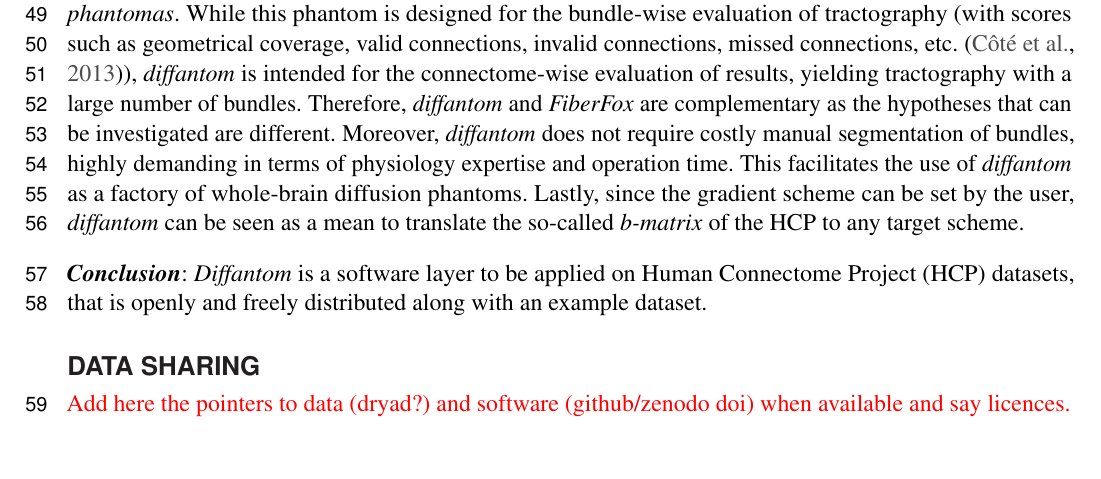
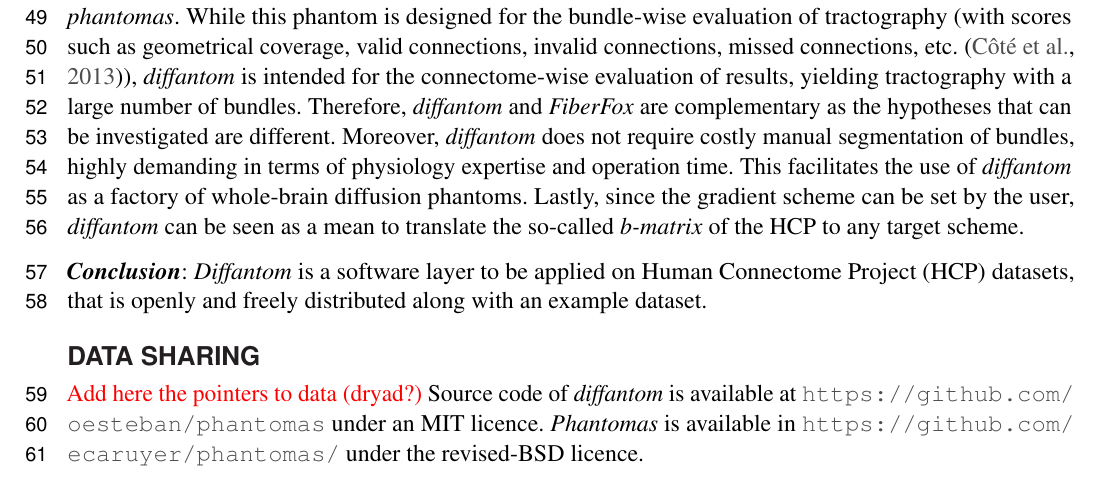
Before and after one commit to oesteban/diffantom, a LaTeX document (paper/main.tex): part of page 2 of 5, cut so that both start at the same text. Compiled offline with pdfLaTeX.

Commit message:
add licenses

```diff
--- a/paper/main.tex
+++ b/paper/main.tex
@@ -154,7 +154,9 @@
 
 
 \section*{Data Sharing}
-{\color{red} Add here the pointers to data (dryad?) and software (github/zenodo doi) when available and say licences.}
+{\color{red} Add here the pointers to data (dryad?)}
+Source code of \emph{diffantom} is available at \url{https://github.com/oesteban/phantomas} under an MIT licence.
+\emph{Phantomas} is available in \url{https://github.com/ecaruyer/phantomas/} under the revised-BSD licence.
 
 \section*{Disclosure/Conflict-of-Interest Statement}
 
```
